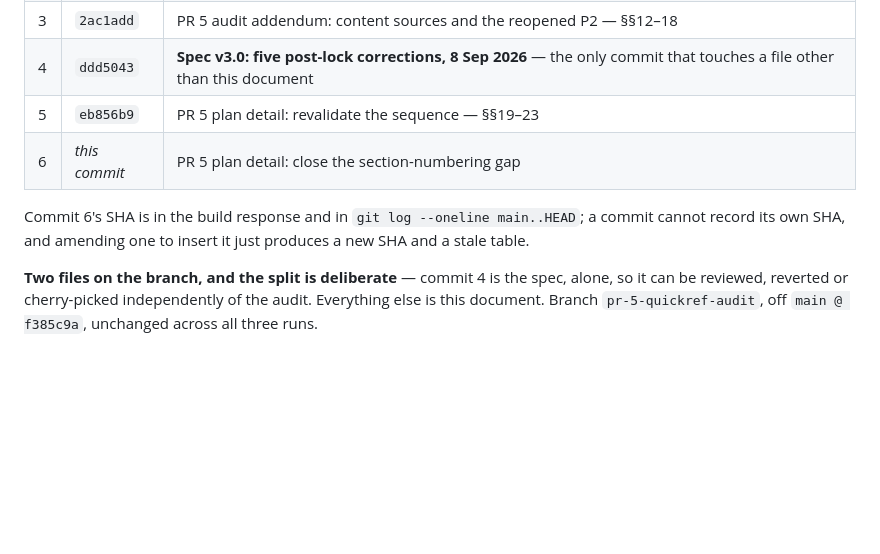
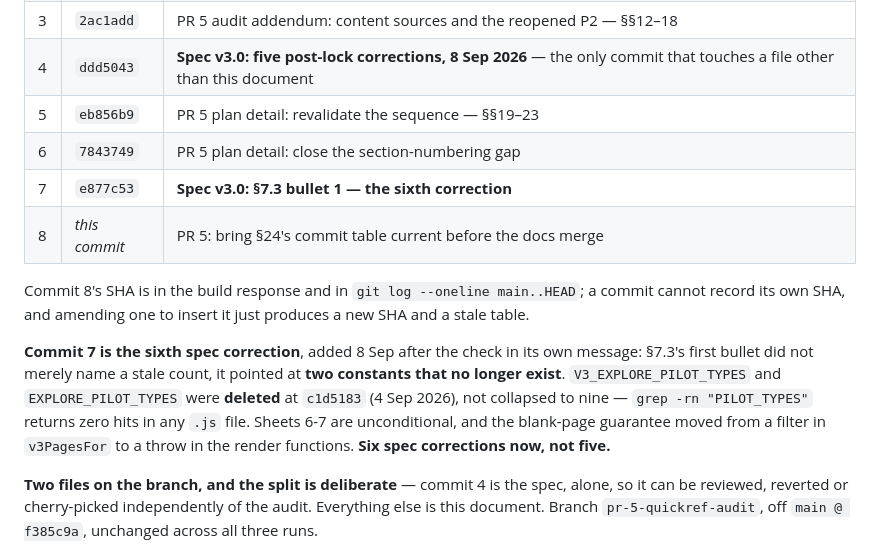
Before and after one commit to cdelumpa/hive-typing-engine, a Markdown page: docs/audit_pr5_quickref.md, the part around the change. Rendered like a GitHub page; blank space fills up the shorter version.

Commit message:
PR 5: bring §24's commit table current before the docs merge
Docs only. The table listed six commits and named the sixth as "this
commit"; the branch now carries eight. Fills in 7843749, adds e877c53 (the
sixth spec correction), and records that the correction found deleted
constants rather than a stale count — so the branch lands six spec
corrections, not five.

Co-Authored-By: Claude Opus 5 <noreply@anthropic.com>

```diff
--- a/docs/audit_pr5_quickref.md
+++ b/docs/audit_pr5_quickref.md
@@ -2220,10 +2220,19 @@ Enumerated at the end of the run. No push, no PR, no merge, no branch deletion.
 | 3 | `2ac1add` | PR 5 audit addendum: content sources and the reopened P2 — §§12–18 |
 | 4 | `ddd5043` | **Spec v3.0: five post-lock corrections, 8 Sep 2026** — the only commit that touches a file other than this document |
 | 5 | `eb856b9` | PR 5 plan detail: revalidate the sequence — §§19–23 |
-| 6 | *this commit* | PR 5 plan detail: close the section-numbering gap |
-
-Commit 6's SHA is in the build response and in `git log --oneline main..HEAD`; a commit cannot
+| 6 | `7843749` | PR 5 plan detail: close the section-numbering gap |
+| 7 | `e877c53` | **Spec v3.0: §7.3 bullet 1 — the sixth correction** |
+| 8 | *this commit* | PR 5: bring §24's commit table current before the docs merge |
+
+Commit 8's SHA is in the build response and in `git log --oneline main..HEAD`; a commit cannot
 record its own SHA, and amending one to insert it just produces a new SHA and a stale table.
+
+**Commit 7 is the sixth spec correction**, added 8 Sep after the check in its own message: §7.3's
+first bullet did not merely name a stale count, it pointed at **two constants that no longer
+exist**. `V3_EXPLORE_PILOT_TYPES` and `EXPLORE_PILOT_TYPES` were **deleted** at `c1d5183`
+(4 Sep 2026), not collapsed to nine — `grep -rn "PILOT_TYPES"` returns zero hits in any `.js` file.
+Sheets 6-7 are unconditional, and the blank-page guarantee moved from a filter in `v3PagesFor` to a
+throw in the render functions. **Six spec corrections now, not five.**
 
 **Two files on the branch, and the split is deliberate** — commit 4 is the spec, alone, so it can be
 reviewed, reverted or cherry-picked independently of the audit. Everything else is this document.
```
